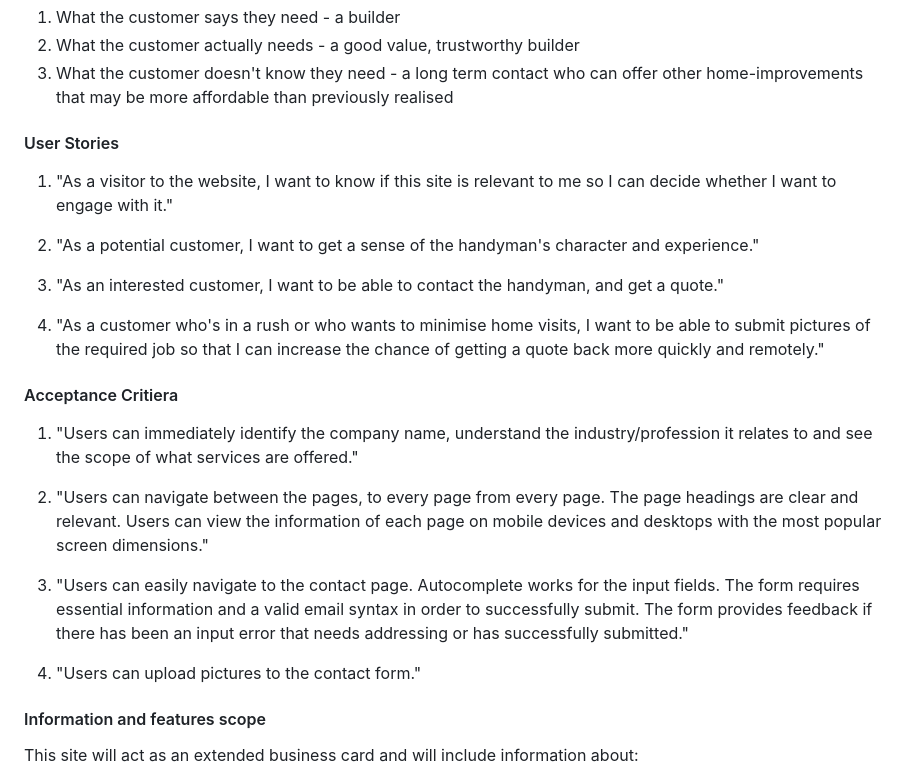
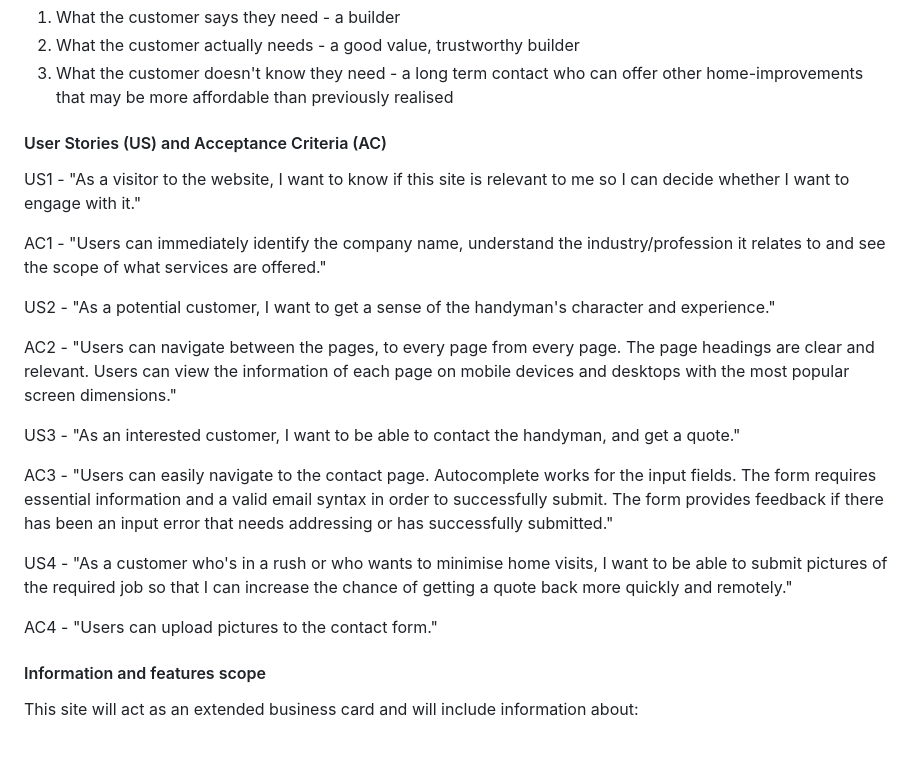
Before and after one commit to LlewBach/aj-builder, a Markdown page: README.md, the part around the change. GitHub-like rendering; blank space fills up the shorter version.

Commit message:
Adjust order of US and AC

```diff
--- a/README.md
+++ b/README.md
@@ -76,25 +76,23 @@ Given that in today's age, business is advertised and found via websites, the cr
 2) What the customer actually needs - a good value, trustworthy builder
 3) What the customer doesn't know they need - a long term contact who can offer other home-improvements that may be more affordable than previously realised
 
-#### User Stories
+#### User Stories (US) and Acceptance Criteria (AC)
 
-1) "As a visitor to the website, I want to know if this site is relevant to me so I can decide whether I want to engage with it."
+US1 - "As a visitor to the website, I want to know if this site is relevant to me so I can decide whether I want to engage with it."
 
-2) "As a potential customer, I want to get a sense of the handyman's character and experience."
+AC1 - "Users can immediately identify the company name, understand the industry/profession it relates to and see the scope of what services are offered."
 
-3) "As an interested customer, I want to be able to contact the handyman, and get a quote."
+US2 - "As a potential customer, I want to get a sense of the handyman's character and experience."
 
-4) "As a customer who's in a rush or who wants to minimise home visits, I want to be able to submit pictures of the required job so that I can increase the chance of getting a quote back more quickly and remotely."
+AC2 - "Users can navigate between the pages, to every page from every page. The page headings are clear and relevant. Users can view the information of each page on mobile devices and desktops with the most popular screen dimensions."
 
-#### Acceptance Critiera
+US3 - "As an interested customer, I want to be able to contact the handyman, and get a quote."
 
-1) "Users can immediately identify the company name, understand the industry/profession it relates to and see the scope of what services are offered."
+AC3 - "Users can easily navigate to the contact page. Autocomplete works for the input fields. The form requires essential information and a valid email syntax in order to successfully submit. The form provides feedback if there has been an input error that needs addressing or has successfully submitted."
 
-2) "Users can navigate between the pages, to every page from every page. The page headings are clear and relevant. Users can view the information of each page on mobile devices and desktops with the most popular screen dimensions."
+US4 - "As a customer who's in a rush or who wants to minimise home visits, I want to be able to submit pictures of the required job so that I can increase the chance of getting a quote back more quickly and remotely."
 
-3) "Users can easily navigate to the contact page. Autocomplete works for the input fields. The form requires essential information and a valid email syntax in order to successfully submit. The form provides feedback if there has been an input error that needs addressing or has successfully submitted."
-
-4) "Users can upload pictures to the contact form."
+AC4 - "Users can upload pictures to the contact form."
 
 #### Information and features scope
 
```
